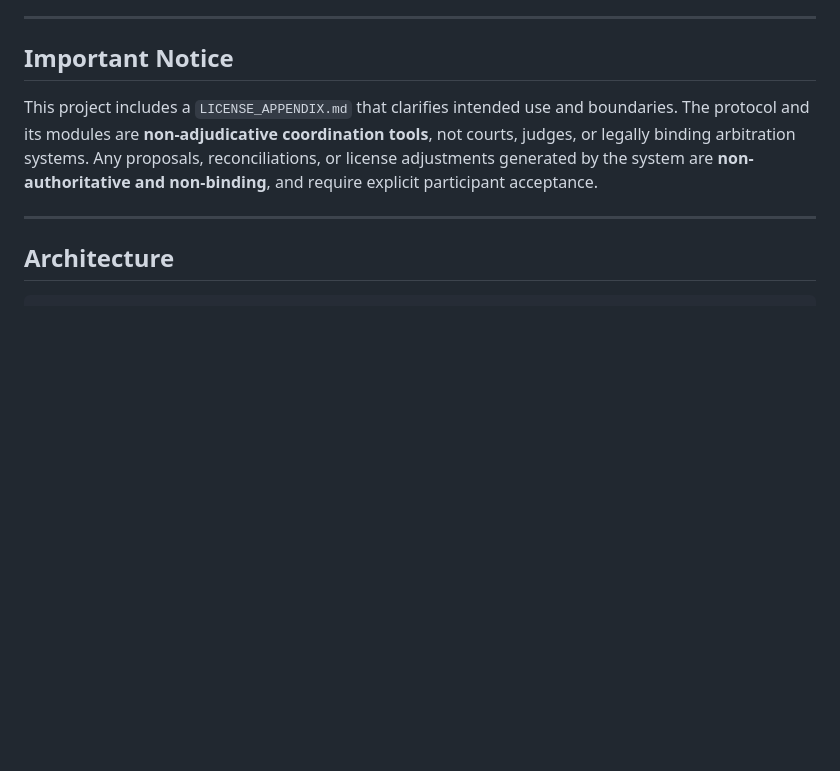
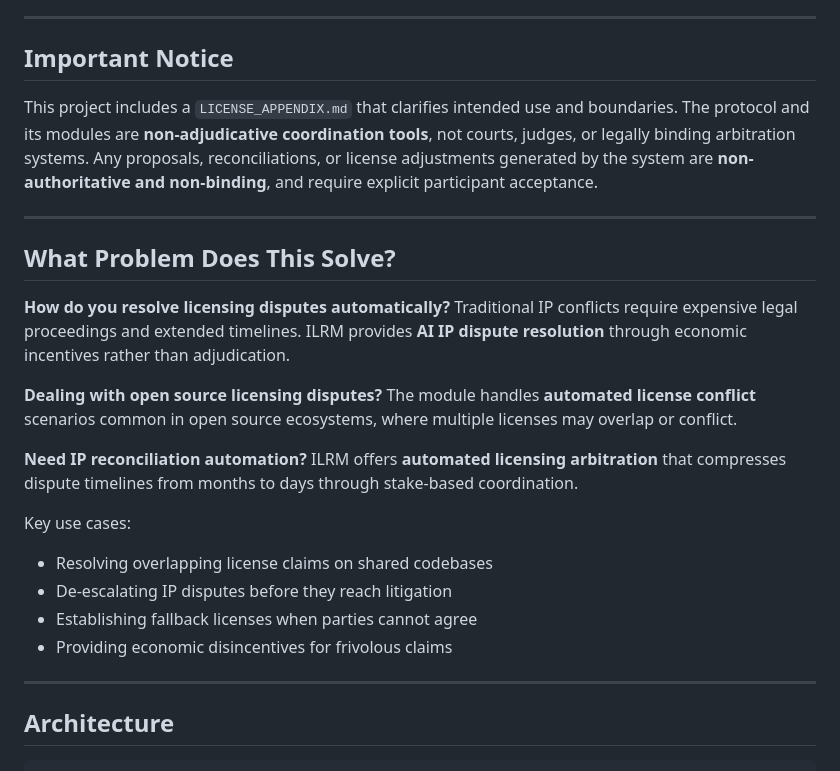
Before and after one commit to kase1111-hash/ILR-module, a Markdown page: README.md, the part around one of its changes. GitHub-like rendering; blank space fills up the shorter version.

```diff
--- a/README.md
+++ b/README.md
@@ -27,6 +29,22 @@ ILRM does not adjudicate rights or render binding legal judgments. Instead, it p
 ## Important Notice
 
 This project includes a `LICENSE_APPENDIX.md` that clarifies intended use and boundaries. The protocol and its modules are **non-adjudicative coordination tools**, not courts, judges, or legally binding arbitration systems. Any proposals, reconciliations, or license adjustments generated by the system are **non-authoritative and non-binding**, and require explicit participant acceptance.
+
+---
+
+## What Problem Does This Solve?
+
+**How do you resolve licensing disputes automatically?** Traditional IP conflicts require expensive legal proceedings and extended timelines. ILRM provides **AI IP dispute resolution** through economic incentives rather than adjudication.
+
+**Dealing with open source licensing disputes?** The module handles **automated license conflict** scenarios common in open source ecosystems, where multiple licenses may overlap or conflict.
+
+**Need IP reconciliation automation?** ILRM offers **automated licensing arbitration** that compresses dispute timelines from months to days through stake-based coordination.
+
+Key use cases:
+- Resolving overlapping license claims on shared codebases
+- De-escalating IP disputes before they reach litigation
+- Establishing fallback licenses when parties cannot agree
+- Providing economic disincentives for frivolous claims
 
 ---
 
```
Also changed, not shown: other parts of README.md (+30 -1 lines).
